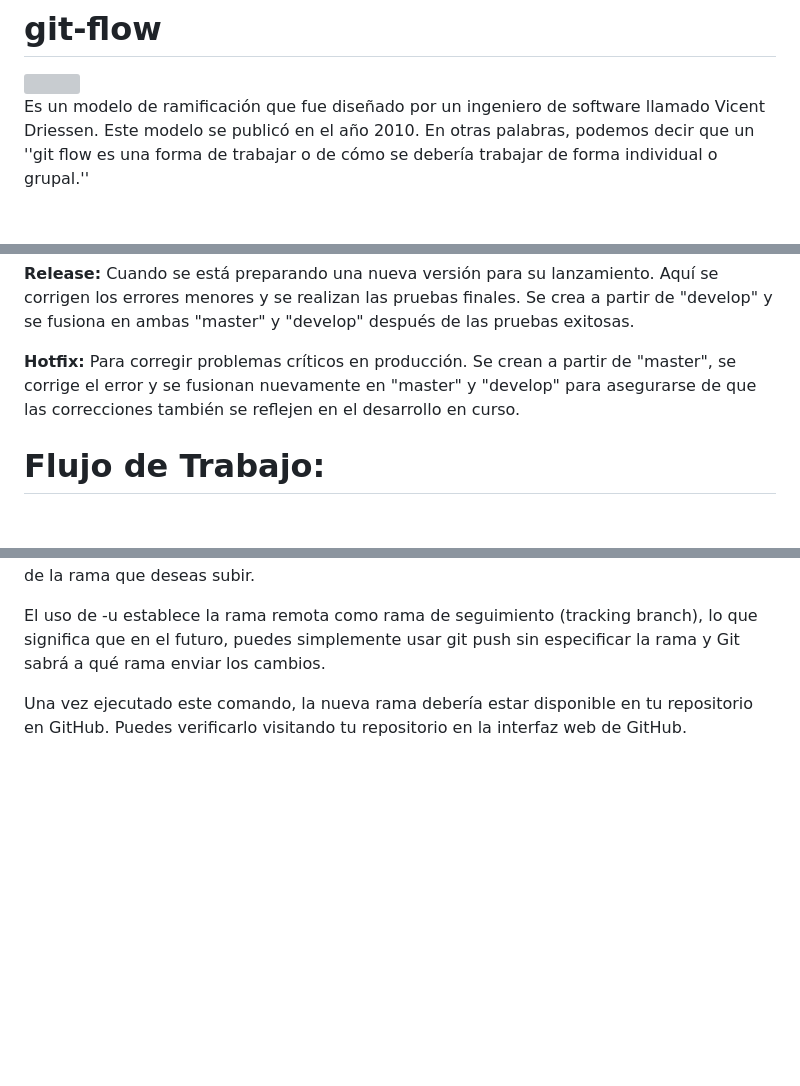
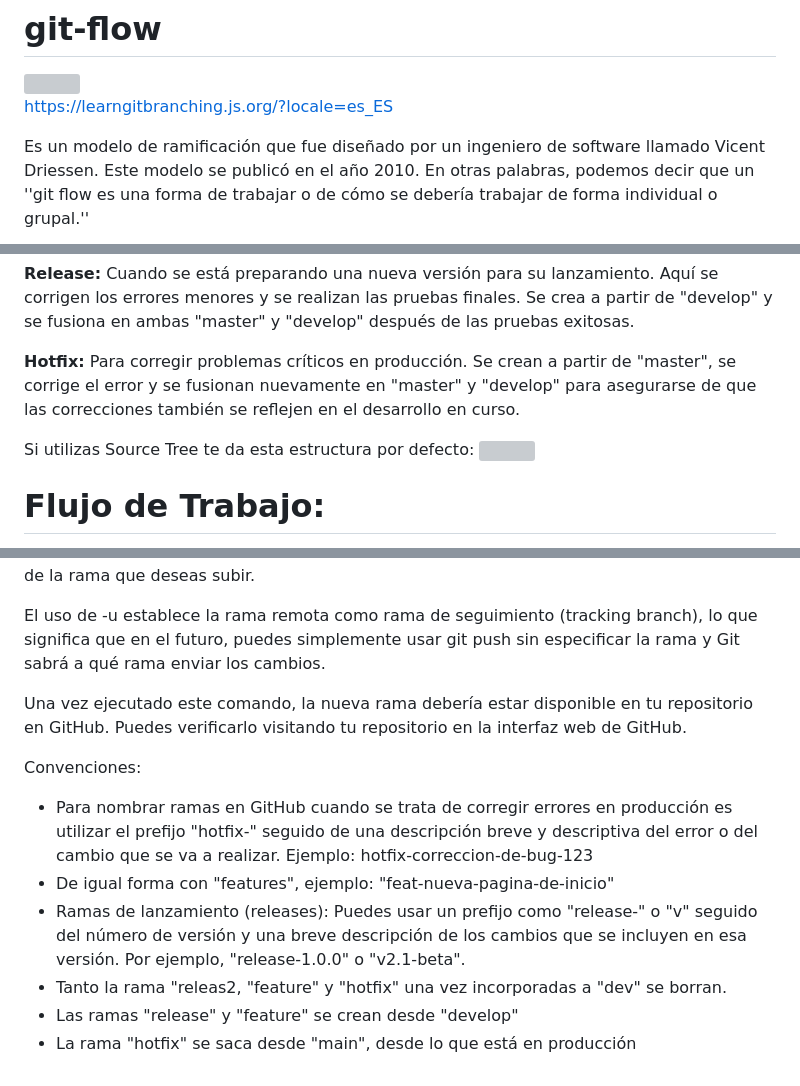
Before and after one commit to Factoria-F5-dev/git-flow, a Markdown page: README.md, 3 parts joined by grey strips. Drawn GitHub-style; blank space fills up the shorter version; grey boxes are pictures that could not be loaded.

```diff
--- a/README.md
+++ b/README.md
@@ -1,6 +1,8 @@
 # git-flow
 
 <img src="https://www.zup.com.br/wp-content/uploads/2023/03/image1-2.png" style="width: 50%; height: auto;">
+
+https://learngitbranching.js.org/?locale=es_ES
 
 Es un modelo de ramificación que fue diseñado por un ingeniero de software llamado Vicent Driessen. Este modelo se publicó en el año 2010. En otras palabras, podemos decir que un ''git flow es una forma de trabajar o de cómo se debería trabajar de forma individual o grupal.''
 
@@ -25,7 +27,8 @@ Cuando se está preparando una nueva versión para su lanzamiento. Aquí se corr
 **Hotfix:**
 Para corregir problemas críticos en producción. Se crean a partir de "master", se corrige el error y se fusionan nuevamente en "master" y "develop" para asegurarse de que las correcciones también se reflejen en el desarrollo en curso.
 
-
+Si utilizas Source Tree te da esta estructura por defecto:
+<img src="https://jorgebenitezlopez.com/tiddlywiki/pro/sourtreeflow.png" style="width: 80%; height: auto;">
 
 # Flujo de Trabajo:
 
@@ -88,3 +93,12 @@ Donde origin es el nombre del control remoto (el repositorio en GitHub) y dev es
 El uso de -u establece la rama remota como rama de seguimiento (tracking branch), lo que significa que en el futuro, puedes simplemente usar git push sin especificar la rama y Git sabrá a qué rama enviar los cambios.
 
 Una vez ejecutado este comando, la nueva rama debería estar disponible en tu repositorio en GitHub. Puedes verificarlo visitando tu repositorio en la interfaz web de GitHub.
+
+
+Convenciones:
+- Para nombrar ramas en GitHub cuando se trata de corregir errores en producción es utilizar el prefijo "hotfix-" seguido de una descripción breve y descriptiva del error o del cambio que se va a realizar. Ejemplo: hotfix-correccion-de-bug-123
+- De igual forma con "features", ejemplo: "feat-nueva-pagina-de-inicio"
+- Ramas de lanzamiento (releases): Puedes usar un prefijo como "release-" o "v" seguido del número de versión y una breve descripción de los cambios que se incluyen en esa versión. Por ejemplo, "release-1.0.0" o "v2.1-beta".
+- Tanto la rama "releas2, "feature" y "hotfix" una vez incorporadas a "dev" se borran.
+- Las ramas "release" y "feature" se crean desde "develop"
+- La rama "hotfix" se saca desde "main", desde lo que está en producción
```
Also changed, not shown: other parts of README.md (+2 -0 lines).
